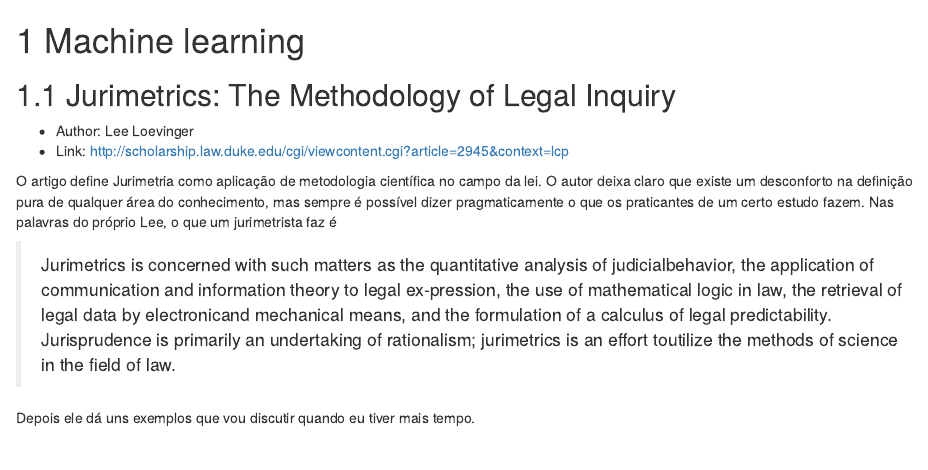
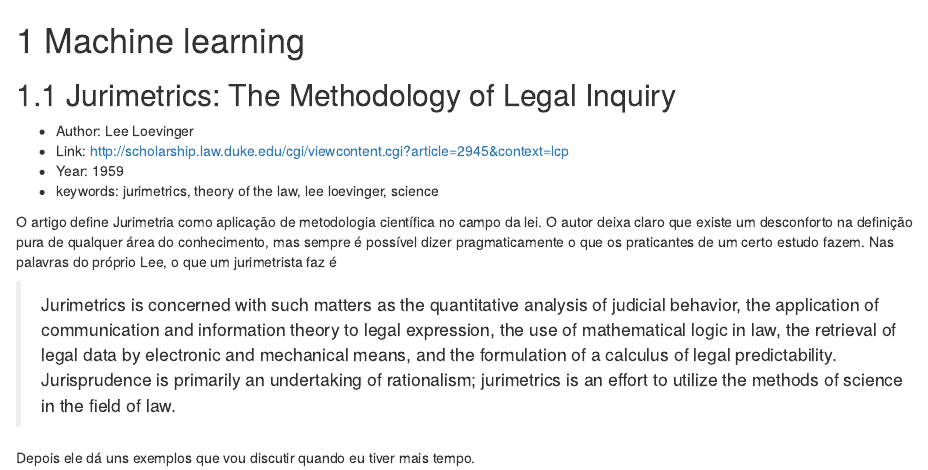
Before and after one commit to abjur/jurimetricsBook, an R Markdown document (02-machine-learning.Rmd): the page in a window 1100 px wide, from its top. Rendered offline with R 4.5, knitr and Pandoc, with nearby package versions; drawn as R Markdown's standard HTML page in place of the format the file asks for.

Commit message:
add other stuff

```diff
--- a/02-machine-learning.Rmd
+++ b/02-machine-learning.Rmd
@@ -4,9 +4,11 @@
 
 - Author: Lee Loevinger
 - Link: http://scholarship.law.duke.edu/cgi/viewcontent.cgi?article=2945&context=lcp
+- Year: 1959
+- keywords: jurimetrics, theory of the law, lee loevinger, science
 
 O artigo define Jurimetria como aplicação de metodologia científica no campo da lei. O autor deixa claro que existe um desconforto na definição pura de qualquer área do conhecimento, mas sempre é possível dizer pragmaticamente o que os praticantes de um certo estudo fazem. Nas palavras do próprio Lee, o que um jurimetrista faz é
 
-> Jurimetrics is concerned with such matters as the quantitative analysis of judicialbehavior, the application of communication and information theory to legal ex-pression, the use of mathematical logic in law, the retrieval of legal data by electronicand mechanical means, and the formulation of a calculus of legal predictability. Jurisprudence is primarily an undertaking of rationalism; jurimetrics is an effort toutilize the methods of science in the field of law.
+> Jurimetrics is concerned with such matters as the quantitative analysis of judicial behavior, the application of communication and information theory to legal expression, the use of mathematical logic in law, the retrieval of legal data by electronic and mechanical means, and the formulation of a calculus of legal predictability. Jurisprudence is primarily an undertaking of rationalism; jurimetrics is an effort to utilize the methods of science in the field of law.
 
 Depois ele dá uns exemplos que vou discutir quando eu tiver mais tempo.
```
